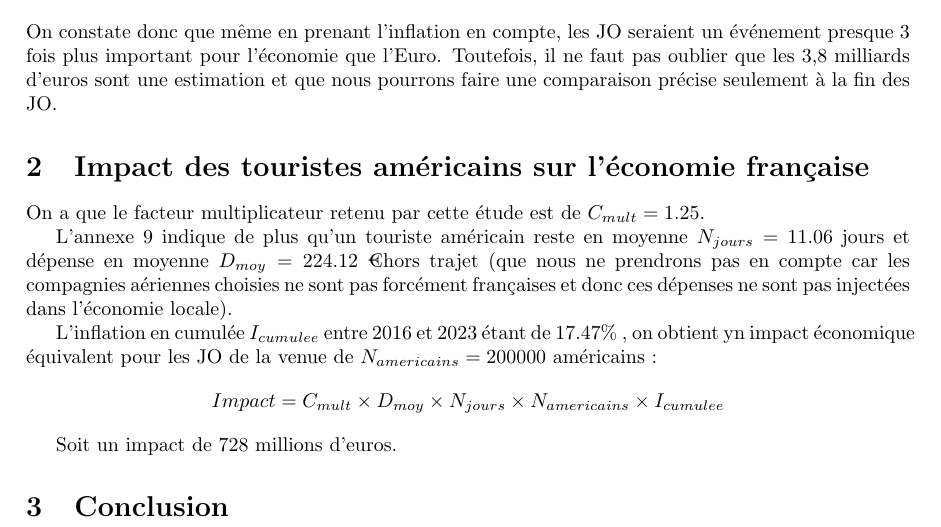
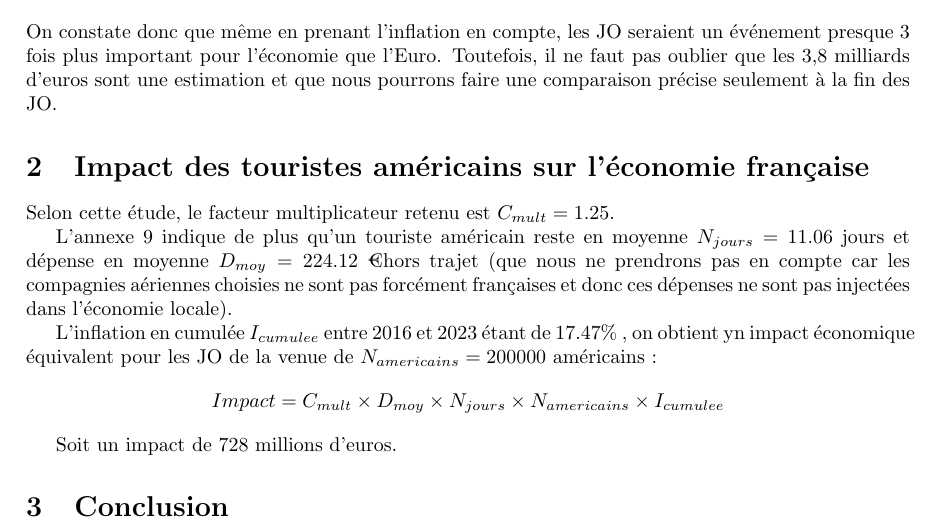
Before and after one commit to Choubouch/economerde, a LaTeX document (exercice_lecture_2.tex): part of the page, cut so that both start at the same text. Compiled offline with pdfLaTeX.

Commit message:
rip "on a que"

```diff
--- a/exercice_lecture_2.tex
+++ b/exercice_lecture_2.tex
@@ -36,7 +36,7 @@ On constate donc que même en prenant l'inflation en compte, les JO seraient un
 
 \section{Impact des touristes américains sur l'économie française}
 
-  On a que le facteur multiplicateur retenu par cette étude est de $ C_{mult} = 1.25$.
+    Selon cette étude, le facteur multiplicateur retenu est $ C_{mult} = 1.25$.
 
   L'annexe 9 indique de plus qu'un touriste américain reste en moyenne $N_{jours} = 11.06$ jours et dépense en moyenne $D_{moy}=224.12 $ \texteuro hors trajet (que nous ne prendrons pas en compte car les compagnies aériennes choisies ne sont pas forcément françaises et donc ces dépenses ne sont pas injectées dans l'économie locale).
 
```
